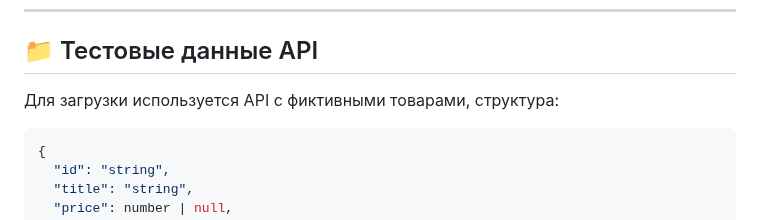
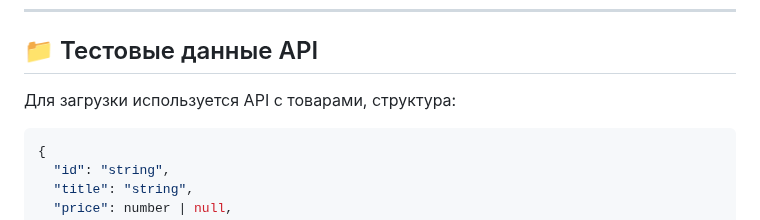
Before and after one commit to NamesUsers/web-larek-frontend, a Markdown page: README.md, the part around the change. Drawn GitHub-style.

Commit message:
pojaluista2

````diff
--- a/README.md
+++ b/README.md
@@ -285,7 +285,7 @@ interface IOrderModel {
 
 ## 📁 Тестовые данные API
 
-Для загрузки используется API с фиктивными товарами, структура:
+Для загрузки используется API с товарами, структура:
 
 ```json
 {
````
